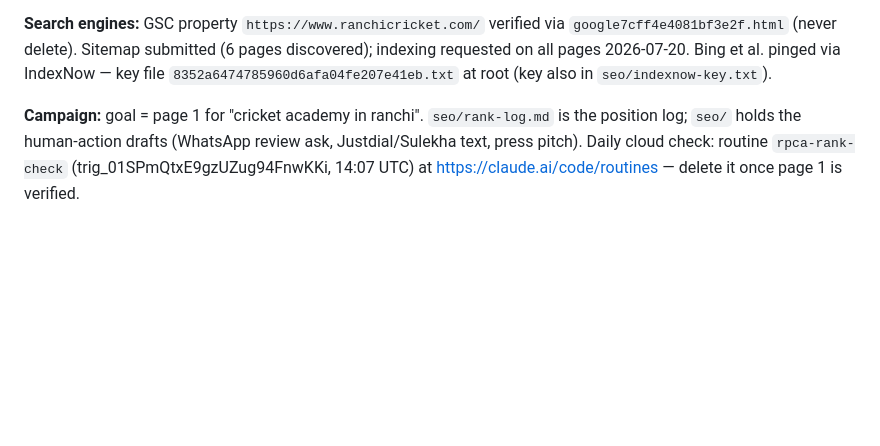
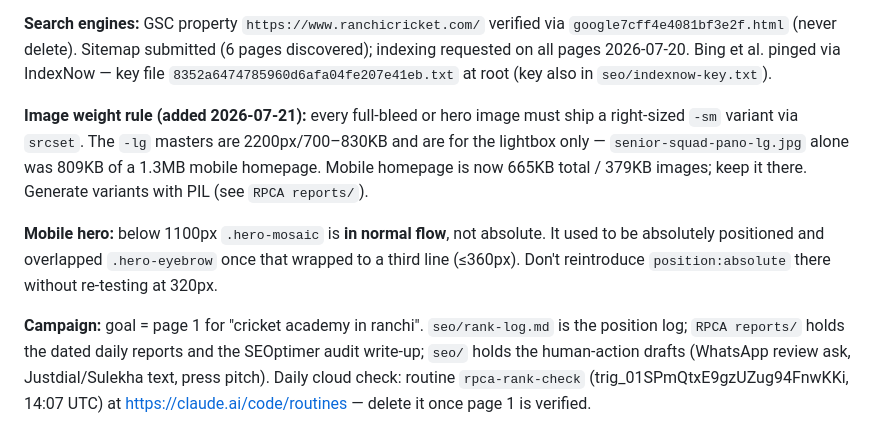
Before and after one commit to coder-1611/rpca, a Markdown page: CLAUDE.md, the part around the change. Drawn GitHub-style; blank space fills up the shorter version.

Commit message:
Record SEOptimer audit findings and the image-weight/mobile-hero rules
Co-Authored-By: Claude Fable 5 <noreply@anthropic.com>

```diff
--- a/CLAUDE.md
+++ b/CLAUDE.md
@@ -149,7 +149,17 @@ root; robots blocks the legacy `*.dc.html` duplicates from indexing.
 requested on all pages 2026-07-20. Bing et al. pinged via IndexNow — key file
 `8352a6474785960d6afa04fe207e41eb.txt` at root (key also in `seo/indexnow-key.txt`).
 
+**Image weight rule (added 2026-07-21):** every full-bleed or hero image must ship a right-sized
+`-sm` variant via `srcset`. The `-lg` masters are 2200px/700–830KB and are for the lightbox only —
+`senior-squad-pano-lg.jpg` alone was 809KB of a 1.3MB mobile homepage. Mobile homepage is now 665KB
+total / 379KB images; keep it there. Generate variants with PIL (see `RPCA reports/`).
+
+**Mobile hero:** below 1100px `.hero-mosaic` is **in normal flow**, not absolute. It used to be
+absolutely positioned and overlapped `.hero-eyebrow` once that wrapped to a third line (≤360px).
+Don't reintroduce `position:absolute` there without re-testing at 320px.
+
 **Campaign:** goal = page 1 for "cricket academy in ranchi". `seo/rank-log.md` is the position log;
+`RPCA reports/` holds the dated daily reports and the SEOptimer audit write-up;
 `seo/` holds the human-action drafts (WhatsApp review ask, Justdial/Sulekha text, press pitch).
 Daily cloud check: routine `rpca-rank-check` (trig_01SPmQtxE9gzUZug94FnwKKi, 14:07 UTC) at
 https://claude.ai/code/routines — delete it once page 1 is verified.
```
Also changed, not shown: RPCA reports/2026-07-21-seoptimer-audit.md (added, +43 -0 lines).
